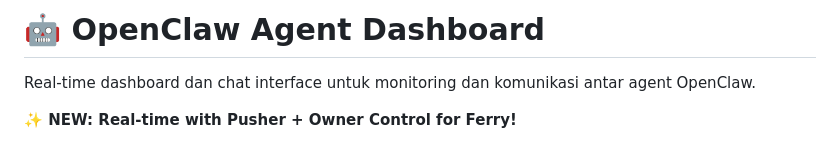
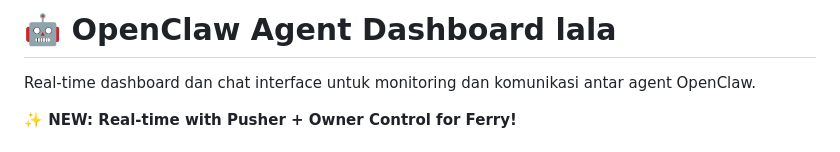
Before and after one commit to FerryF19999/chatinterface, a Markdown page: README.md, the part around the change. Rendered like a GitHub page.

```diff
--- a/README.md
+++ b/README.md
@@ -1,4 +1,4 @@
-# 🤖 OpenClaw Agent Dashboard
+# 🤖 OpenClaw Agent Dashboard lala
 
 Real-time dashboard dan chat interface untuk monitoring dan komunikasi antar agent OpenClaw.
 
```
